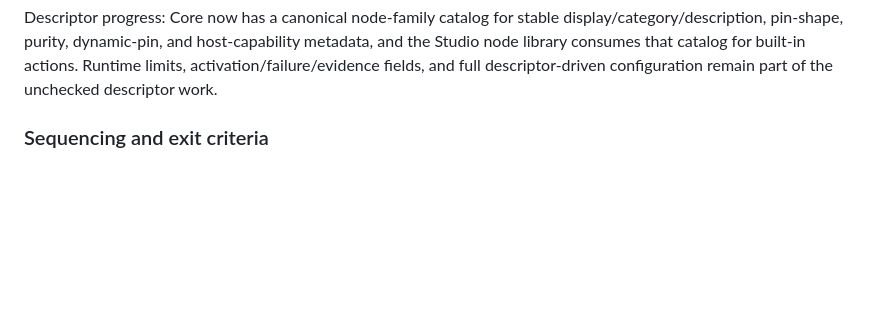
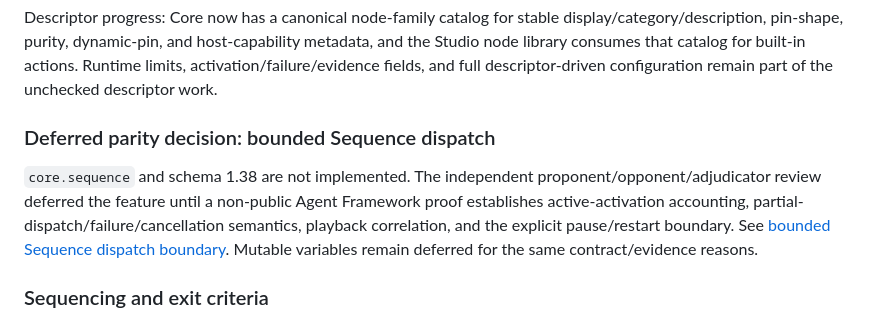
Before and after one commit to gnalvesteffer/visual-agent-workflow, a Markdown page: docs/roadmap.md, the part around the change. Rendered like a GitHub page; blank space fills up the shorter version.

```diff
--- a/docs/roadmap.md
+++ b/docs/roadmap.md
@@ -42,6 +42,10 @@ Make every Blueprint-inspired authoring affordance traceable to a stable definit
 - [ ] **Expansion gate:** promote richer containers, mutable variables, events, nested control flow, interfaces, templates, or durable waits into separate roadmap phases only after their contracts, compatibility policy, security boundary, and evidence semantics are reviewed and proven.
 
 Descriptor progress: Core now has a canonical node-family catalog for stable display/category/description, pin-shape, purity, dynamic-pin, and host-capability metadata, and the Studio node library consumes that catalog for built-in actions. Runtime limits, activation/failure/evidence fields, and full descriptor-driven configuration remain part of the unchecked descriptor work.
+
+### Deferred parity decision: bounded Sequence dispatch
+
+`core.sequence` and schema 1.38 are not implemented. The independent proponent/opponent/adjudicator review deferred the feature until a non-public Agent Framework proof establishes active-activation accounting, partial-dispatch/failure/cancellation semantics, playback correlation, and the explicit pause/restart boundary. See [bounded Sequence dispatch boundary](decisions/0003-bounded-sequence-dispatch-boundary.md). Mutable variables remain deferred for the same contract/evidence reasons.
 
 ### Sequencing and exit criteria
 
```
Also changed, not shown: docs/README.md (+1 -0 lines), docs/decisions/0003-bounded-sequence-dispatch-boundary.md (added, +64 -0 lines).
